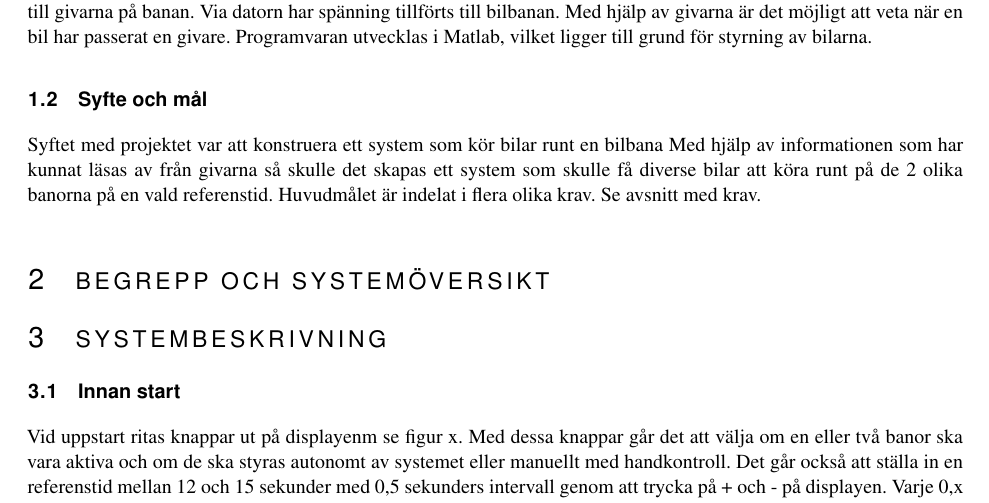
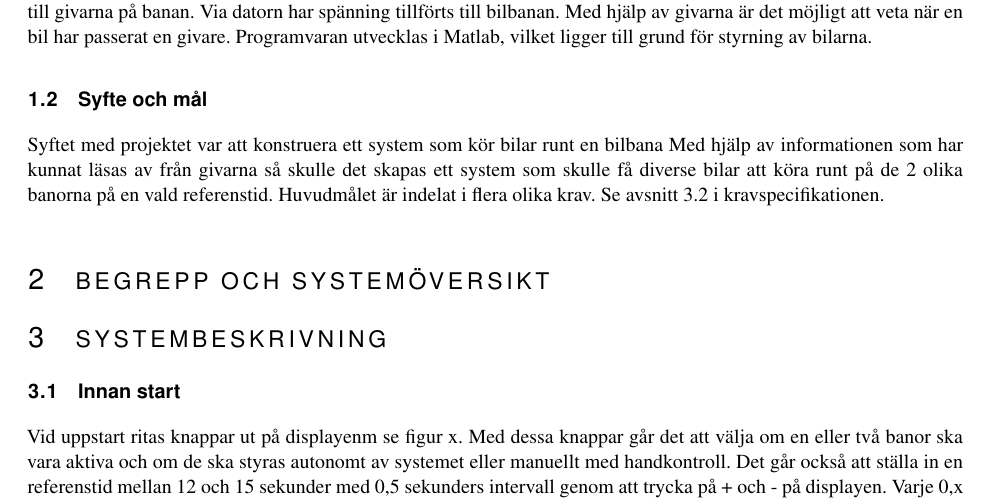
Before and after one commit to sornas/tfyy51, a LaTeX document (Dokument/Teknisk Dokumentation/root.tex): part of page 5 of 14, cut so that both start at the same text. Compiled offline with pdfLaTeX.

Commit message:
Ändrade ett litet fel i root

```diff
--- a/Dokument/Teknisk Dokumentation/root.tex
+++ b/Dokument/Teknisk Dokumentation/root.tex
@@ -89,7 +89,7 @@ Syftet med projektet var att konstruera ett system som kör bilar runt en bilban
 Med hjälp av informationen som har kunnat läsas av från givarna så skulle det
 skapas ett system som skulle få diverse bilar att köra runt på de 2 olika
 banorna på en vald referenstid. Huvudmålet är indelat i flera olika krav.
-Se avsnitt med krav.
+Se avsnitt 3.2 i kravspecifikationen.
 \section{Begrepp och systemöversikt}
 \section{Systembeskrivning}
 
```
